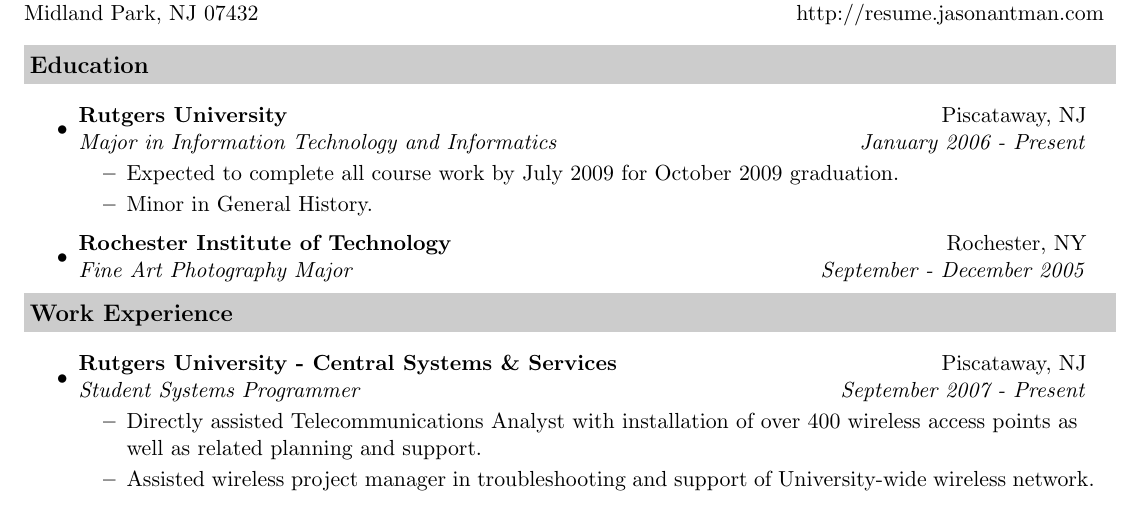
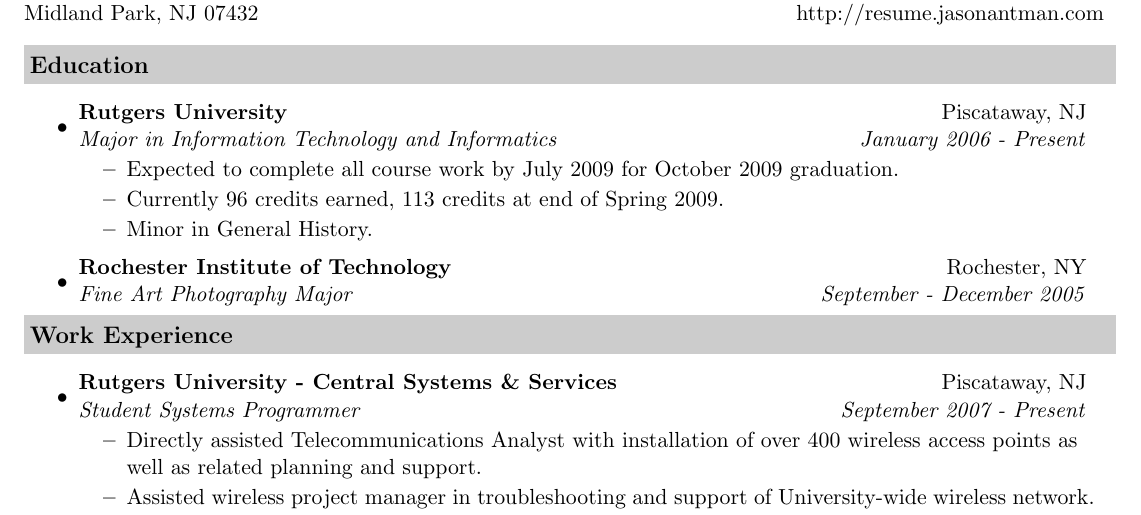
Before and after one commit to jantman/resume, a LaTeX CV (trunk/resume.tex): part of page 1 of 3, cut so that both start at the same text. Compiled offline with pdfLaTeX.

Commit message:
Added current credits earned.

```diff
--- a/trunk/resume.tex
+++ b/trunk/resume.tex
@@ -52,7 +52,10 @@
 \item
 	\ressubheading{Rutgers University}{Piscataway, NJ}{Major in Information Technology and Informatics}{January 2006 - Present}
 	\begin{itemize}
-		\resitem{Expected to complete all course work by July 2009 for October 2009 graduation.}
+		\resitem{Expected to complete all course work by July 2009 for
+                  October 2009 graduation.}
+                \resitem{Currently 96 credits earned, 113 credits at end of
+                  Spring 2009.}
                 \resitem{Minor in General History.}
 	\end{itemize}
 \item
```
